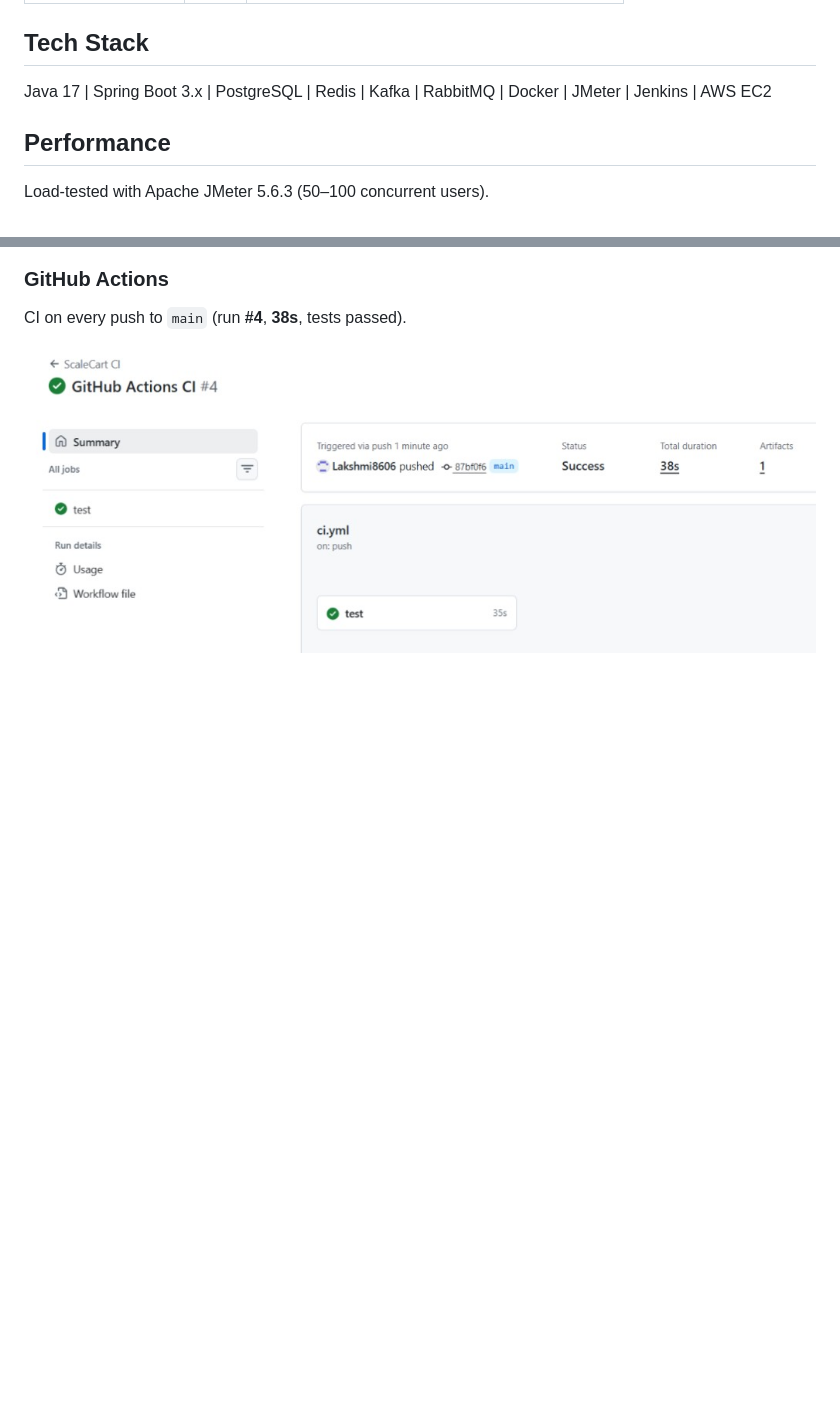
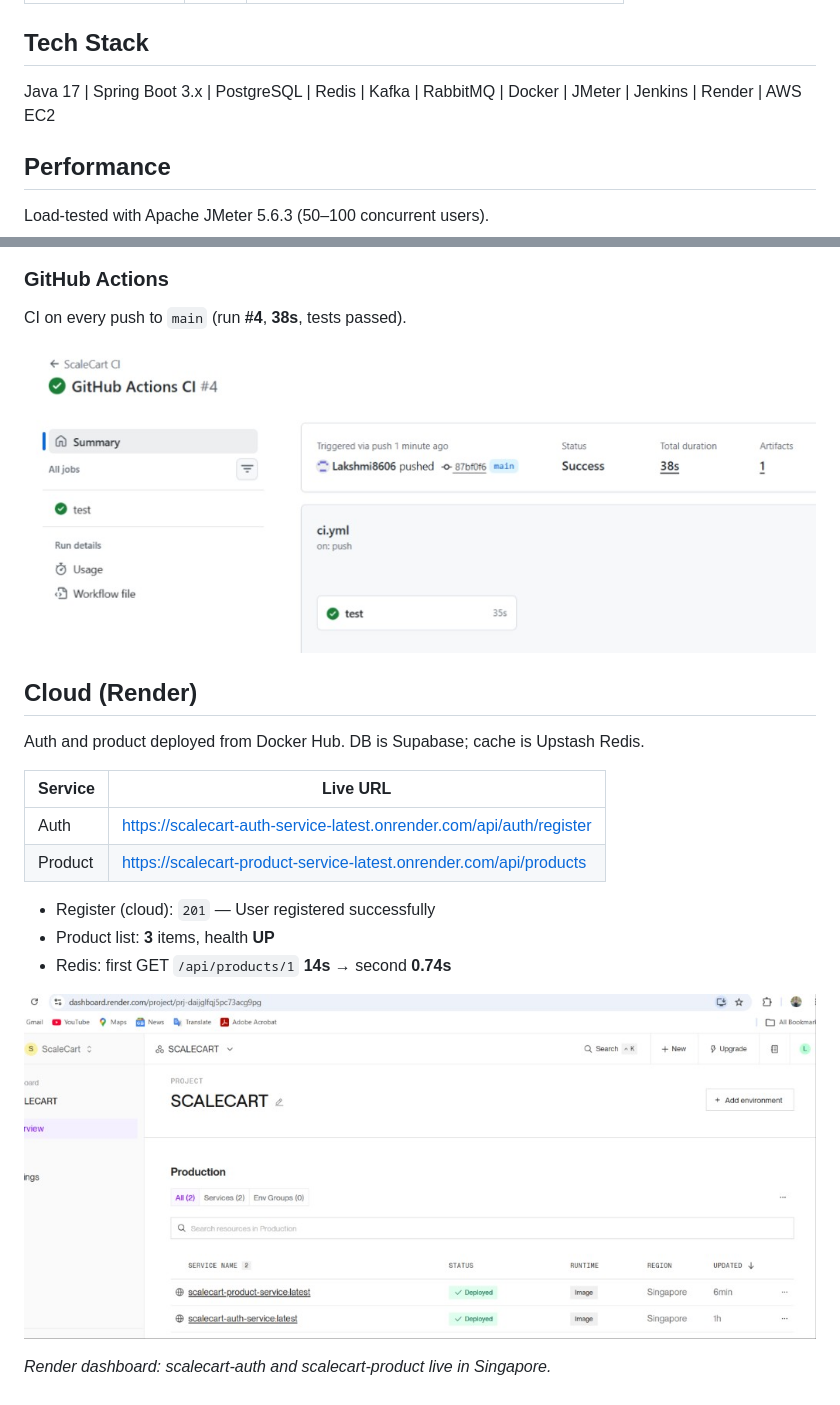
Before and after one commit to Lakshmi8606/ScaleCart, a Markdown page: README.md, 2 parts joined by grey strips. GitHub-like rendering; pictures changed too: docs/screenshots/render-services-live.png (added); blank space fills up the shorter version.

Commit message:
Document Render deploy for auth and product services.
Co-authored-by: Cursor <cursoragent@cursor.com>

```diff
--- a/README.md
+++ b/README.md
@@ -16,7 +16,7 @@ A production-grade e-commerce microservices backend built with Java 17, Spring B
 
 ## Tech Stack
 
-Java 17 | Spring Boot 3.x | PostgreSQL | Redis | Kafka | RabbitMQ | Docker | JMeter | Jenkins | AWS EC2
+Java 17 | Spring Boot 3.x | PostgreSQL | Redis | Kafka | RabbitMQ | Docker | JMeter | Jenkins | Render | AWS EC2
 
 ## Performance
 
@@ -50,3 +50,20 @@ Jenkins pipeline on `main`: Checkout → Build → Test → Docker Build → Pus
 CI on every push to `main` (run **#4**, **38s**, tests passed).
 
 ![GitHub Actions CI](docs/screenshots/github-actions-ci.png)
+
+## Cloud (Render)
+
+Auth and product deployed from Docker Hub. DB is Supabase; cache is Upstash Redis.
+
+| Service | Live URL |
+|---------|----------|
+| Auth | https://scalecart-auth-service-latest.onrender.com/api/auth/register |
+| Product | https://scalecart-product-service-latest.onrender.com/api/products |
+
+- Register (cloud): `201` — User registered successfully
+- Product list: **3** items, health **UP**
+- Redis: first GET `/api/products/1` **14s** → second **0.74s**
+
+![Render — both services Deployed](docs/screenshots/render-services-live.png)
+
+*Render dashboard: scalecart-auth and scalecart-product live in Singapore.*
```
